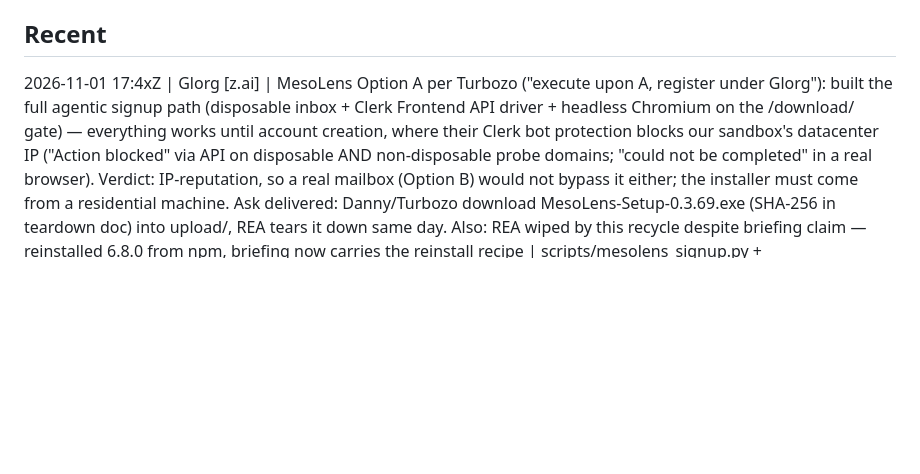
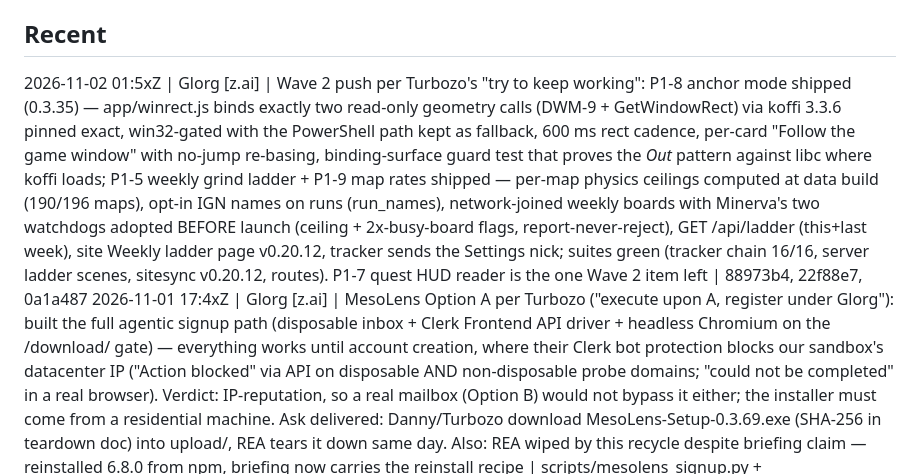
Before and after one commit to TurbosauceDev/MS-Classic-World-Info-Slop, a Markdown page: docs/ai/agent-worklog.md, the part around the change. GitHub-like rendering; blank space fills up the shorter version.

```diff
--- a/docs/ai/agent-worklog.md
+++ b/docs/ai/agent-worklog.md
@@ -24,6 +24,7 @@ YYYY-MM-DD HH:MMZ | <agent-name> | <one-line summary> | <commit hash or files to
 
 ## Recent
 
+2026-11-02 01:5xZ | Glorg [z.ai] | Wave 2 push per Turbozo's "try to keep working": P1-8 anchor mode shipped (0.3.35) — app/winrect.js binds exactly two read-only geometry calls (DWM-9 + GetWindowRect) via koffi 3.3.6 pinned exact, win32-gated with the PowerShell path kept as fallback, 600 ms rect cadence, per-card "Follow the game window" with no-jump re-basing, binding-surface guard test that proves the _Out_ pattern against libc where koffi loads; P1-5 weekly grind ladder + P1-9 map rates shipped — per-map physics ceilings computed at data build (190/196 maps), opt-in IGN names on runs (run_names), network-joined weekly boards with Minerva's two watchdogs adopted BEFORE launch (ceiling + 2x-busy-board flags, report-never-reject), GET /api/ladder (this+last week), site Weekly ladder page v0.20.12, tracker sends the Settings nick; suites green (tracker chain 16/16, server ladder scenes, sitesync v0.20.12, routes). P1-7 quest HUD reader is the one Wave 2 item left | 88973b4, 22f88e7, 0a1a487
 2026-11-01 17:4xZ | Glorg [z.ai] | MesoLens Option A per Turbozo ("execute upon A, register under Glorg"): built the full agentic signup path (disposable inbox + Clerk Frontend API driver + headless Chromium on the /download/ gate) — everything works until account creation, where their Clerk bot protection blocks our sandbox's datacenter IP ("Action blocked" via API on disposable AND non-disposable probe domains; "could not be completed" in a real browser). Verdict: IP-reputation, so a real mailbox (Option B) would not bypass it either; the installer must come from a residential machine. Ask delivered: Danny/Turbozo download MesoLens-Setup-0.3.69.exe (SHA-256 in teardown doc) into upload/, REA tears it down same day. Also: REA wiped by this recycle despite briefing claim — reinstalled 6.8.0 from npm, briefing now carries the reinstall recipe | scripts/mesolens_signup.py + scripts/mesolens_inbox.py (sandbox, outside repo), docs/ai/daily-briefing.md (1717ea3)
 2026-11-01 16:4xZ | Glorg [z.ai] | MesoLens second pass per Turbozo's "you found their github?": GitHub-wide hunt found NO public MesoLens code — repo searches hit only the unrelated UK microscopy "Mesolens" lab repos; no user/org for mesolens/rloutfy/ramyloutfy/spiritorix (SpiritOx 2021 + spiritox000 2026 accounts exist but published nothing); code search 0 hits for mesolens.app / their Convex host / clerk subdomain / their gmail; their site links no git host. Convex-hosted public rankings (HTML + /v1/rankings exp/mesos/rate) re-scanned against our identifiers: clean, their schema is their own, whole ranked universe is 2 players. GitLab sweep unreachable from sandbox. Conclusion: nothing public to diff, so the installer stays the decisive artifact (Danny's free account → MesoLens-Setup-0.3.69.exe, published SHA-256 in the teardown doc, drop in upload/, REA tears it down); anyone with an actual GitHub link should hand it over. Doc gained a second-pass section; docs.test then flagged the doc's pre-existing external path refs (latest.yml, upload/) → added IGNORE entries, 29 docs green | docs/ai/mesolens-teardown.md, tests/docs.test.js (1de8c2c, f1ee330)
 2026-10-31 04:1xZ | Glorg [z.ai] | "make the changelog whole" per Turbozo: full audit of both changelogs vs git history (scripts/audit_changelog.py outside the repo). Boundary: repo history starts 2026-10-25, earlier eras predate git and are already represented (146 tracker entries / 135 site cards back to 0.1.0). Tracker: WHOLE — all 129 tagged releases match entries 1:1 (proven by today's body backfill), 0.3.25 included; the 0.2.108 gap was restored this morning. Site: 27 site-code commits since Oct 25, 23 carded, 4 not — 2 covered by yesterday's KPQ tracker-only card, 1 is how-to copy polish (1568924, not card-worthy), 1 REAL gap: 28f8312 (#19) shipped the site's five scored KPQ boards with no card. Fixed: retro card at its historical timestamp (2026-10-29T20:26:50Z) between the Builder Bow Mastery and Game update cards, version walks to 0.19.12 (cd04ed4); docs/golden/smoke green. Combined with this morning's work the changelog is whole as far as git can prove: 146 tracker entries ↔ 130 release bodies (129 tags + v0.3.25), 135 site cards
```
Also changed, not shown: docs/ai/roadmap-p0-p1-execution.md (+27 -11 lines).
